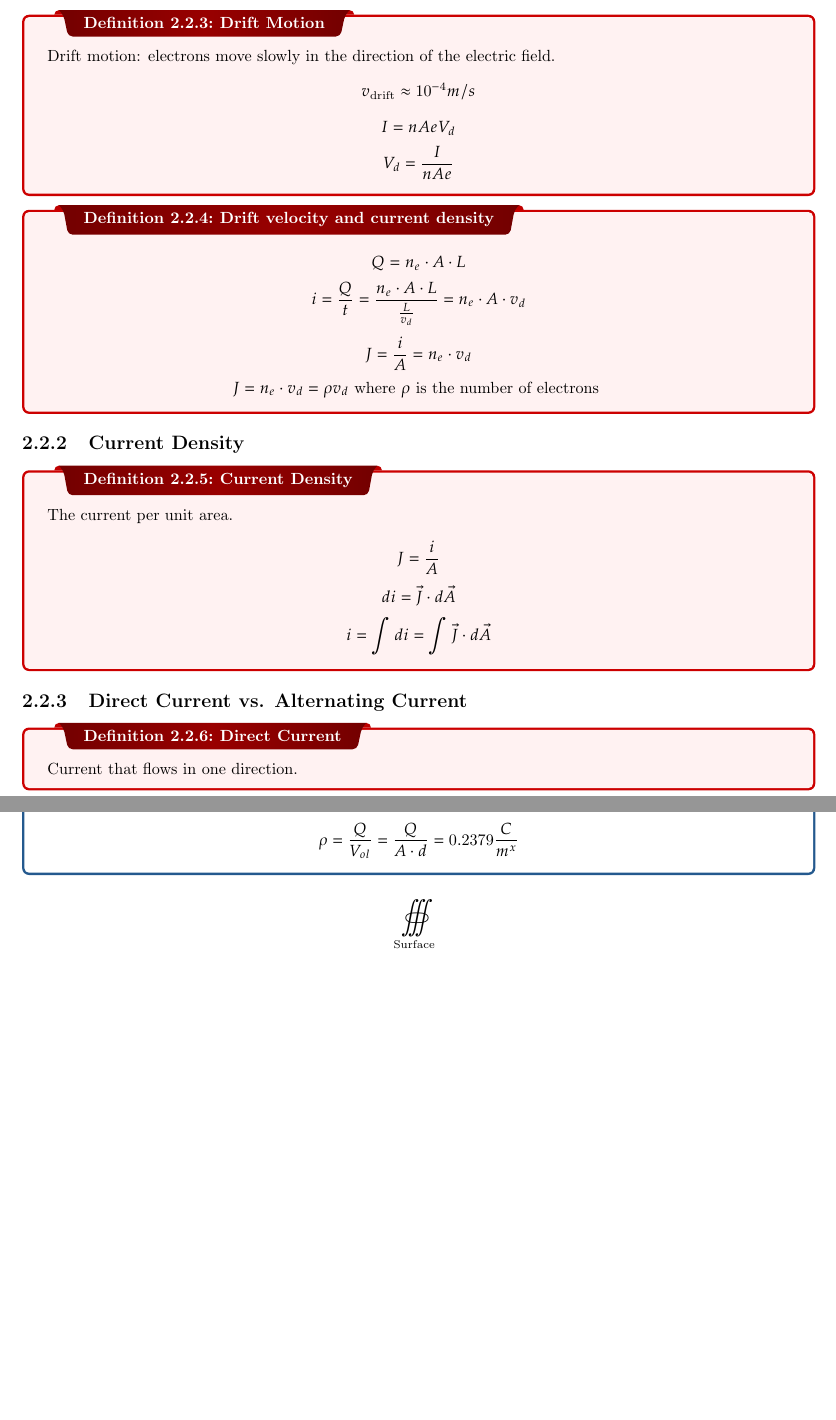
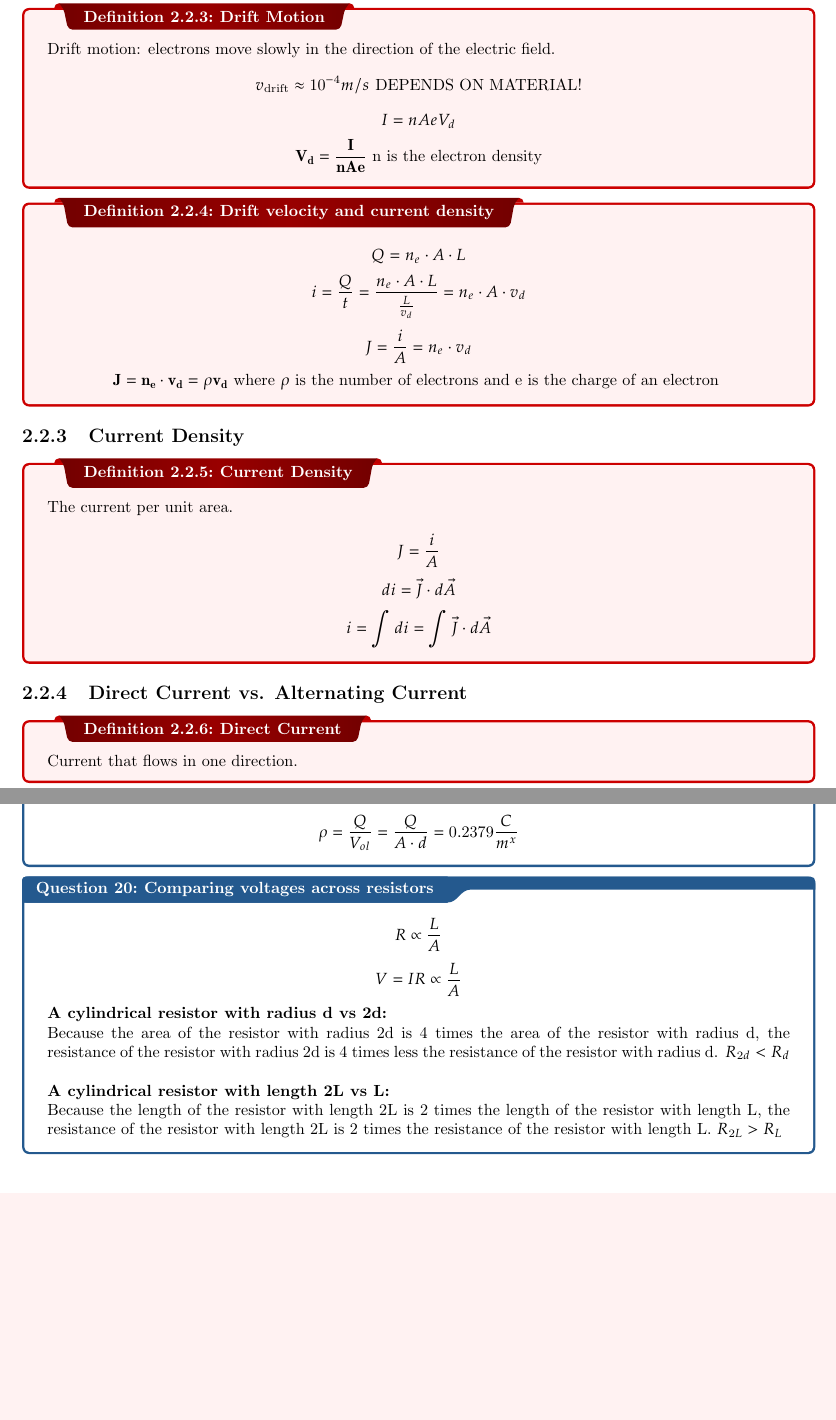
Before and after one commit to B3N101/classNotesHS, a LaTeX thesis (AP_PHYSICS_C_EM/AP_PHYSICS_C_EM.tex): two parts of pages 21 and 23 of 23, joined at a grey line, cut so that both start at the same text, the shorter picture padded with empty space. Compiled offline with pdfLaTeX.

Commit message:
note fixes

```diff
--- a/AP_PHYSICS_C_EM/AP_PHYSICS_C_EM.tex
+++ b/AP_PHYSICS_C_EM/AP_PHYSICS_C_EM.tex
@@ -661,18 +661,21 @@ $$ E_{eff} = \frac{kQ}{\pi r^2} \int_0^{\frac{3\pi}{2}} \sin \theta d\theta = \f
   $$ v_{\text{thermal}} \approx 10^6 m/s $$
 }
 
+\subsection{Drift Motion}
+
 \dfn{Drift Motion}{
   Drift motion: electrons move slowly in the direction of the electric field.
-  $$ v_{\text{drift}} \approx 10^{-4} m/s $$
+  $$ v_{\text{drift}} \approx 10^{-4} m/s \text{ DEPENDS ON MATERIAL!} $$
   $$ I = nAeV_d $$
-  $$ V_d = \frac{I}{nAe} $$
+  $$ \mathbf{V_d = \frac{I}{nAe}} \text{ n is the electron density}$$
 }
 
 \dfn{Drift velocity and current density}{
   $$ Q = n_e \cdot A \cdot L $$
   $$ i = \frac{Q}{t} = \frac{n_e \cdot A \cdot L}{\frac{L}{v_d}} = n_e \cdot A \cdot v_d $$
   $$ J = \frac{i}{A} = n_e \cdot v_d $$
-  $$ J = n_e \cdot v_d = \rho v_d \text{ where } \rho  \text{ is the number of electrons } $$
+  $$ \mathbf{J = n_e \cdot v_d = \rho v_d} \text{ where } \rho  \text{ is the number of electrons and e is the charge of an electron } $$
+
 }
 
 \subsection{Current Density}
@@ -732,7 +735,16 @@ $$ E_{eff} = \frac{kQ}{\pi r^2} \int_0^{\frac{3\pi}{2}} \sin \theta d\theta = \f
   $$ \rho = \frac{Q}{V_{ol}} = \frac{Q}{A\cdot d} = 0.2379 \frac{C}{m^x}$$
 }
 
-$$ \oiiint\limits_{\mathrm{Surface}} $$
+\qs{Comparing voltages across resistors}{
+  $$ R \propto \frac{L}{A} $$
+  $$ V = IR \propto \frac{L}{A} $$
+  \textbf{A cylindrical resistor with radius d vs 2d:} \\
+  Because the area of the resistor with radius 2d is 4 times the area of the resistor with radius d, the resistance of the resistor with radius 2d is 4 times less the resistance of the resistor with radius d. $ R_{2d} < R_d $ \\
+  \\
+  \textbf{A cylindrical resistor with length 2L vs L:} \\
+  Because the length of the resistor with length 2L is 2 times the length of the resistor with length L, the resistance of the resistor with length 2L is 2 times the resistance of the resistor with length L. $ R_{2L} > R_L $
+}
+
 
 
 \end{document}
```
Also changed, not shown: AP_PHYSICS_C_EM/AP_PHYSICS_C_EM.pdf, AP_PHYSICS_C_EM/AP_PHYSICS_C_EM.tex (2 more changed lines), 6 other files.
